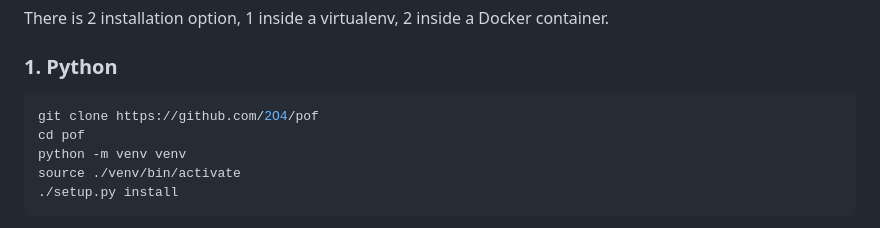
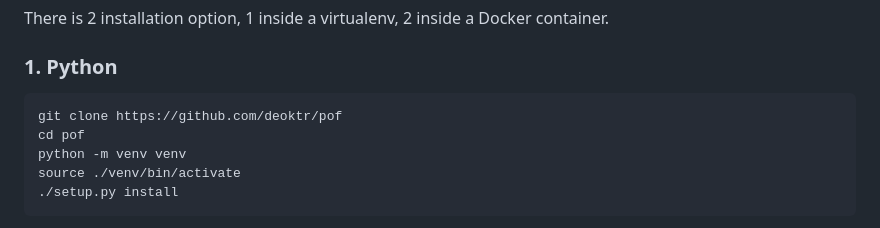
Before and after one commit to deoktr/pof, a Markdown page: README.md, the part around the change. Rendered like a GitHub page.

````diff
--- a/README.md
+++ b/README.md
@@ -58,7 +58,7 @@ There is 2 installation option, 1 inside a virtualenv, 2 inside a Docker contain
 ### 1. Python
 
 ```bash
-git clone https://github.com/2O4/pof
+git clone https://github.com/deoktr/pof
 cd pof
 python -m venv venv
 source ./venv/bin/activate
````
